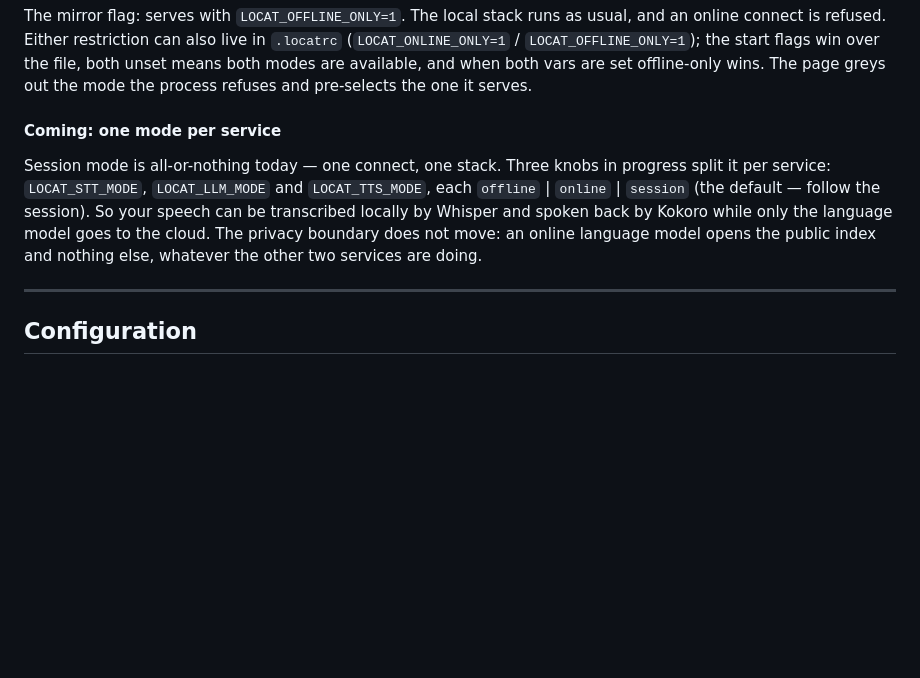
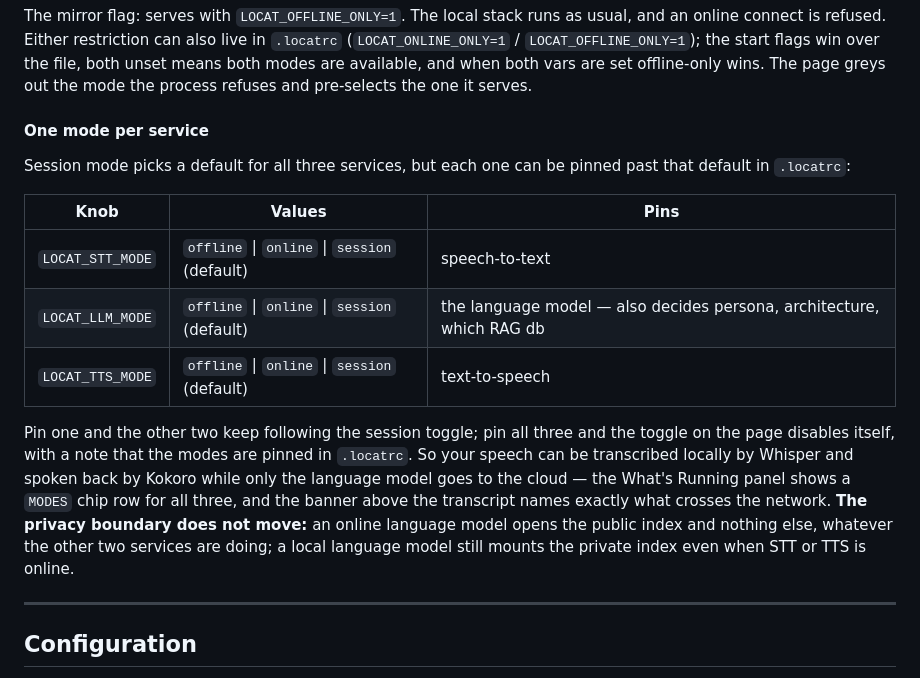
Before and after one commit to vipyne/locat, a Markdown page: README.md, the part around the change. Drawn GitHub-style; blank space fills up the shorter version.

Commit message:
docs: finalize per-service mode knob docs in README (Task 16)

```diff
--- a/README.md
+++ b/README.md
@@ -494,15 +494,26 @@ over the file, both unset means both modes are available, and when both vars
 are set offline-only wins. The page greys out the mode the process refuses
 and pre-selects the one it serves.
 
-#### Coming: one mode per service
+#### One mode per service
 
-Session mode is all-or-nothing today — one connect, one stack. Three knobs in
-progress split it per service: `LOCAT_STT_MODE`, `LOCAT_LLM_MODE` and
-`LOCAT_TTS_MODE`, each `offline` | `online` | `session` (the default — follow
-the session). So your speech can be transcribed locally by Whisper and spoken
-back by Kokoro while only the language model goes to the cloud. The privacy
-boundary does not move: an online language model opens the public index and
-nothing else, whatever the other two services are doing.
+Session mode picks a default for all three services, but each one can be
+pinned past that default in `.locatrc`:
+
+| Knob | Values | Pins |
+|---|---|---|
+| `LOCAT_STT_MODE` | `offline` \| `online` \| `session` (default) | speech-to-text |
+| `LOCAT_LLM_MODE` | `offline` \| `online` \| `session` (default) | the language model — also decides persona, architecture, which RAG db |
+| `LOCAT_TTS_MODE` | `offline` \| `online` \| `session` (default) | text-to-speech |
+
+Pin one and the other two keep following the session toggle; pin all three
+and the toggle on the page disables itself, with a note that the modes are
+pinned in `.locatrc`. So your speech can be transcribed locally by Whisper and
+spoken back by Kokoro while only the language model goes to the cloud — the
+What's Running panel shows a `MODES` chip row for all three, and the banner
+above the transcript names exactly what crosses the network. **The privacy
+boundary does not move:** an online language model opens the public index and
+nothing else, whatever the other two services are doing; a local language
+model still mounts the private index even when STT or TTS is online.
 
 ---
 
```
